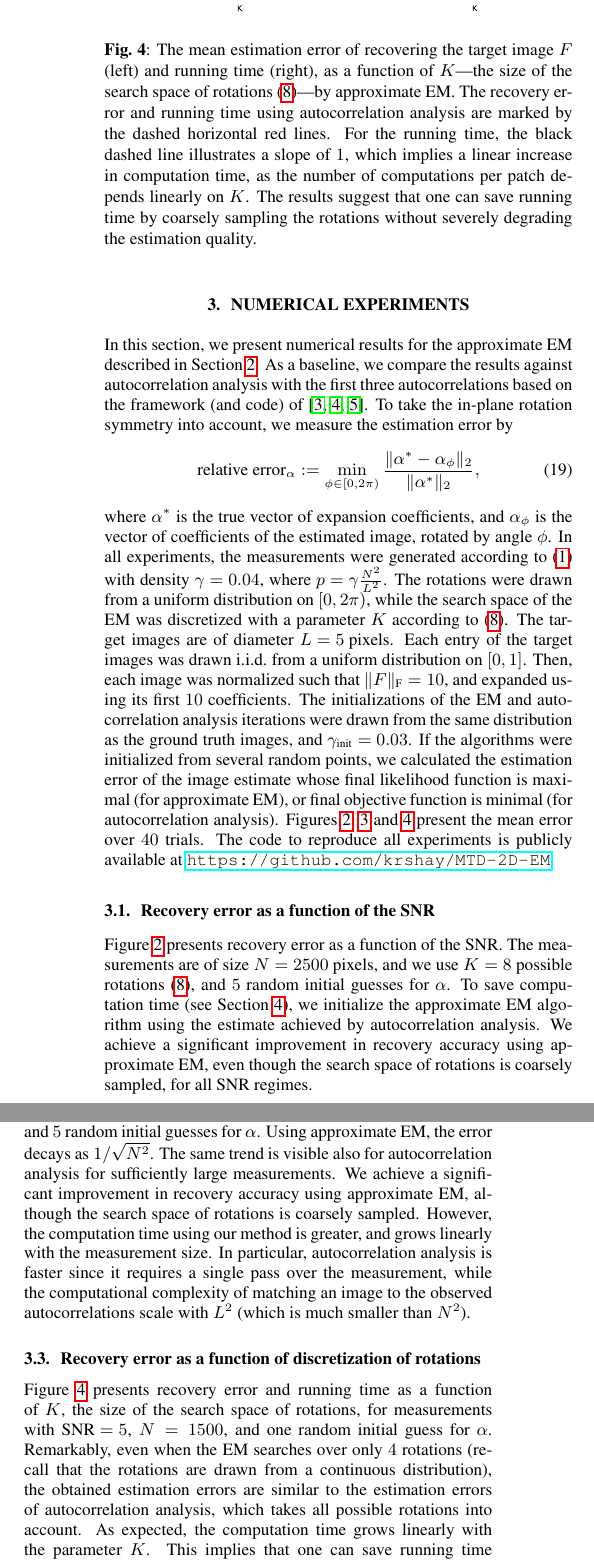
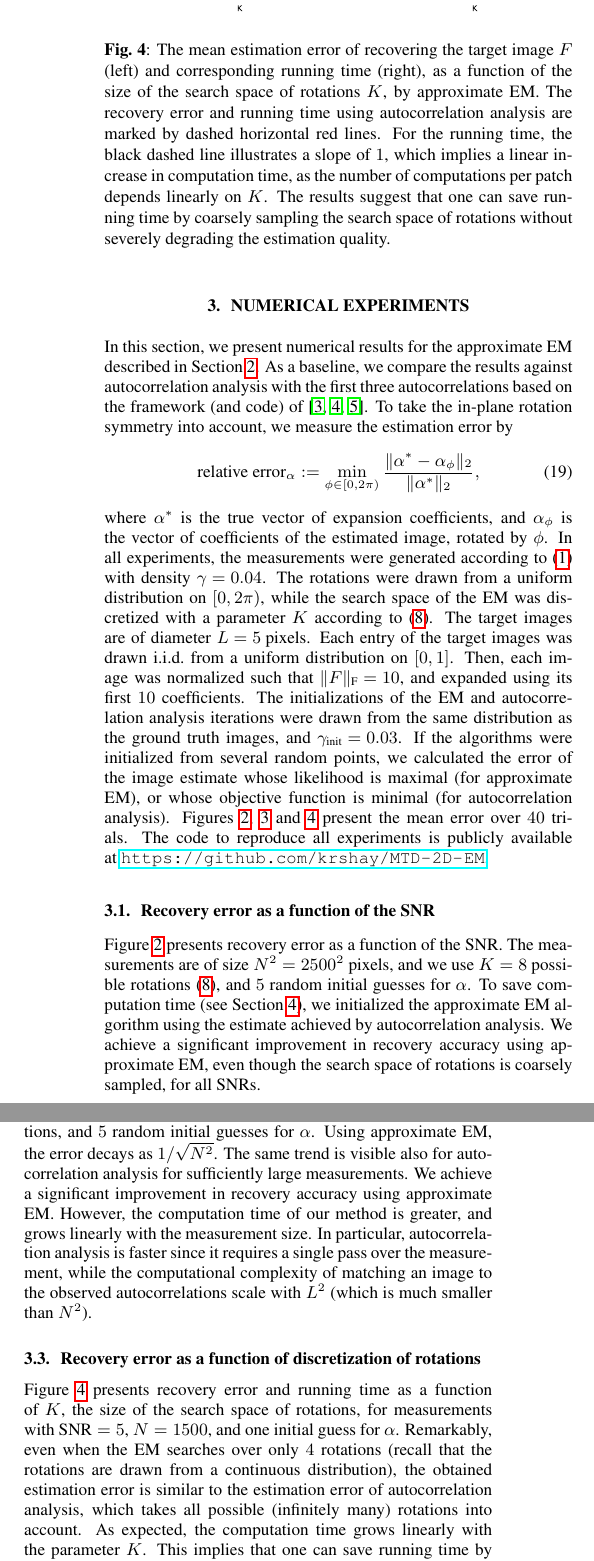
Before and after one commit to krshay/MTD-2D-EM, a LaTeX paper (paper/MTD-2D-EM-ICASSP.tex): two parts of the columns of page 4 of 5, joined at a grey line, cut so that both start at the same text. Compiled offline with pdfLaTeX.

Commit message:
update of numerical experiments section

```diff
--- a/paper/MTD-2D-EM-ICASSP.tex
+++ b/paper/MTD-2D-EM-ICASSP.tex
@@ -307,7 +307,7 @@ set $k \rightarrow k + 1$;
 		\centering
 		\includegraphics[width=1\columnwidth]{figures/experiment_K_time.pdf}
 	\end{subfigure}
-	\caption{The mean estimation error of recovering the target image~$F$ (left) and running time (right), as a function of~$K$---the size of the search space of rotations~\eqref{eq:Phi_set}---by approximate EM. The recovery error and running time using autocorrelation analysis are marked by the dashed horizontal red lines. For the running time, the black dashed line illustrates a slope of~$1$, which implies a linear increase in computation time, as the number of computations per patch depends linearly on~$K$. The results suggest that one can save running time by coarsely sampling  the rotations  without severely degrading  the estimation quality.}
+	\caption{The mean estimation error of recovering the target image~$F$ (left) and corresponding running time (right), as a function of the size of the search space of rotations~$K$, by approximate EM. The recovery error and running time using autocorrelation analysis are marked by  dashed horizontal red lines. For the running time, the black dashed line illustrates a slope of~$1$, which implies a linear increase in computation time, as the number of computations per patch depends linearly on~$K$. The results suggest that one can save running time by coarsely sampling  the search space of rotations  without severely degrading  the estimation quality.}
 	\label{fig:discretization_experiment}
 \end{figure}
 
@@ -333,12 +333,13 @@ In this section, we present numerical results for the approximate EM described i
 \label{eq:err_z}
 \text{relative error}_{\alpha} := \min_{\phi \in [0, 2\pi)} \frac{\|\alpha^* - \alpha_{\phi}\|_2}{\|\alpha^*\|_2},
 \end{equation}
-where~$\alpha^*$ is the true vector of expansion coefficients, and~$\alpha_{\phi}$ is the vector of coefficients of the estimated image, rotated by angle~$\phi$. In all experiments, the measurements were generated according to~(\ref{eq:model}) with density~\mbox{$\gamma = 0.04$}, where~\mbox{$p = \gamma \frac{N^2}{L^2}$}. The rotations  were drawn from a uniform distribution on~$[0, 2\pi)$, while the search space of the EM was discretized with a parameter $K$ according to~\eqref{eq:Phi_set}.
+where~$\alpha^*$ is the true vector of expansion coefficients, and~$\alpha_{\phi}$ is the vector of coefficients of the estimated image, rotated by~$\phi$. In all experiments, the measurements were generated according to~(\ref{eq:model}) with density~\mbox{$\gamma = 0.04$}. The rotations  were drawn from a uniform distribution on~$[0, 2\pi)$, while the search space of the EM was discretized with a parameter $K$ according to~\eqref{eq:Phi_set}.
  The target images are of diameter~\mbox{$L = 5 \text{ pixels}$}. Each entry of the target images was drawn i.i.d.\ from a uniform distribution on~$[0,1]$. Then, each image was normalized such that~\mbox{$\|F\|_\text{F} = 10$}, and expanded using its first~$10$ coefficients. The initializations of the EM and autocorrelation analysis iterations were drawn from the same distribution as the ground truth images, and~\mbox{$\gamma_{\text{init}} = 0.03$}.
  If the algorithms were initialized from several random  points,
-we calculated the estimation error of the image estimate whose final likelihood function is maximal (for approximate EM), or final objective function is minimal (for autocorrelation analysis). Figures~\ref{fig:noise_experiment}, \ref{fig:size_experiment} and~\ref{fig:discretization_experiment} present the mean error over~$40$ trials. The code to reproduce all experiments is publicly available at~\url{https://github.com/krshay/MTD-2D-EM}.
+we calculated the  error of the image estimate whose likelihood is maximal (for approximate EM), or  whose objective function is minimal (for autocorrelation analysis). Figures~\ref{fig:noise_experiment}, \ref{fig:size_experiment} and~\ref{fig:discretization_experiment} present the mean error over~$40$ trials. The code to reproduce all experiments is publicly available at~\url{https://github.com/krshay/MTD-2D-EM}.
 
 \subsection{Recovery error as a function of the SNR}
 \label{subsec:exp_SNR}
-Figure~\ref{fig:noise_experiment} presents recovery error as a function of the SNR. The measurements are of size~\mbox{$N = 2500 \text{ pixels}$}, and we use~\mbox{$K = 8$} possible rotations~\eqref{eq:Phi_set}, and~$5$ random initial guesses for~$\alpha$. To save computation time (see Section~\ref{sec:conclusion}), we initialize the approximate EM algorithm using the estimate achieved by autocorrelation analysis. We achieve a significant improvement in recovery accuracy using approximate EM, even though the search space of rotations is coarsely sampled, for all SNR regimes.
+Figure~\ref{fig:noise_experiment} presents recovery error as a function of the SNR. The measurements are of size~\mbox{$N^2 = 2500^2 \text{ pixels}$}, and we use~\mbox{$K = 8$} possible rotations~\eqref{eq:Phi_set}, and~$5$ random initial guesses for~$\alpha$.
+To save computation time (see Section~\ref{sec:conclusion}), we initialized the approximate EM algorithm using the estimate achieved by autocorrelation analysis. We achieve a significant improvement in recovery accuracy using approximate EM, even though the search space of rotations is coarsely sampled, for all SNRs.
 
@@ -346,12 +347,12 @@ In an additional numerical experiment with~$\text{SNR} = 2$ (low SNR, see Figure
 
 \subsection{Recovery error as a function of the measurement size}
 \label{subsec:exp_size}
-Figure~\ref{fig:size_experiment} presents recovery error and running time as a function of the measurement size $N^2$, with~\mbox{$\text{SNR} = 5$},~\mbox{$K = 16$} possible rotations, and~$5$ random initial guesses for~$\alpha$. Using approximate EM, the error decays \mbox{as~$1 / \sqrt{N^2}$}. The same trend is visible also for autocorrelation analysis for sufficiently large measurements. We achieve a significant improvement in recovery accuracy using approximate EM, although the search space of rotations is coarsely sampled. However, the computation time using our method is greater, and grows linearly with the measurement size. In particular, autocorrelation analysis is faster since it requires a single pass over the measurement, while the computational complexity of matching an image to the observed autocorrelations scale with~$L^2$~(which is much smaller than~$N^2$).
+Figure~\ref{fig:size_experiment} presents recovery error and running time as a function of the measurement size $N^2$, with~\mbox{$\text{SNR} = 5$},~\mbox{$K = 16$} possible rotations, and~$5$ random initial guesses for~$\alpha$. Using approximate EM, the error decays \mbox{as~$1 / \sqrt{N^2}$}. The same trend is visible also for autocorrelation analysis for sufficiently large measurements. We achieve a significant improvement in recovery accuracy using approximate EM. However, the computation time of our method is greater, and grows linearly with the measurement size. In particular, autocorrelation analysis is faster since it requires a single pass over the measurement, while the computational complexity of matching an image to the observed autocorrelations scale with~$L^2$~(which is much smaller than~$N^2$).
 
 \subsection{Recovery error as a function of discretization of rotations}
 \label{subsec:exp_discretization}
-Figure~\ref{fig:discretization_experiment} presents recovery error and running time as a function of~$K$, the size of the search space of rotations, for measurements with~\mbox{$\text{SNR} = 5$}, $N = 1500$, and one random initial guess for~$\alpha$. %The results are compared against autocorrelation analysis.
-Remarkably, even when the EM searches over only~$4$ rotations (recall that the rotations are drawn from a continuous distribution), the obtained estimation errors are similar to the estimation errors of autocorrelation analysis, which takes all possible rotations into account. As expected, the computation time grows linearly with the parameter~$K$. This implies that one can save running time by coarsely sampling  the rotations without severely degrading  the estimation quality.
+Figure~\ref{fig:discretization_experiment} presents recovery error and running time as a function of~$K$, the size of the search space of rotations, for measurements with~\mbox{$\text{SNR} = 5$}, $N = 1500$, and one  initial guess for~$\alpha$. %The results are compared against autocorrelation analysis.
+Remarkably, even when the EM searches over only~$4$ rotations (recall that the rotations are drawn from a continuous distribution), the obtained estimation error is similar to the estimation error of autocorrelation analysis, which takes all possible (infinitely many) rotations into account. As expected, the computation time grows linearly with the parameter~$K$. This implies that one can save running time by coarsely sampling  the search space of rotations without severely degrading  the estimation quality.
 
 \section{Conclusion}
 \label{sec:conclusion}
```
Also changed, not shown: paper/MTD-2D-EM-ICASSP.pdf, paper/MTD-2D-EM-ICASSP.tex (6 more changed lines), 2 other files.
